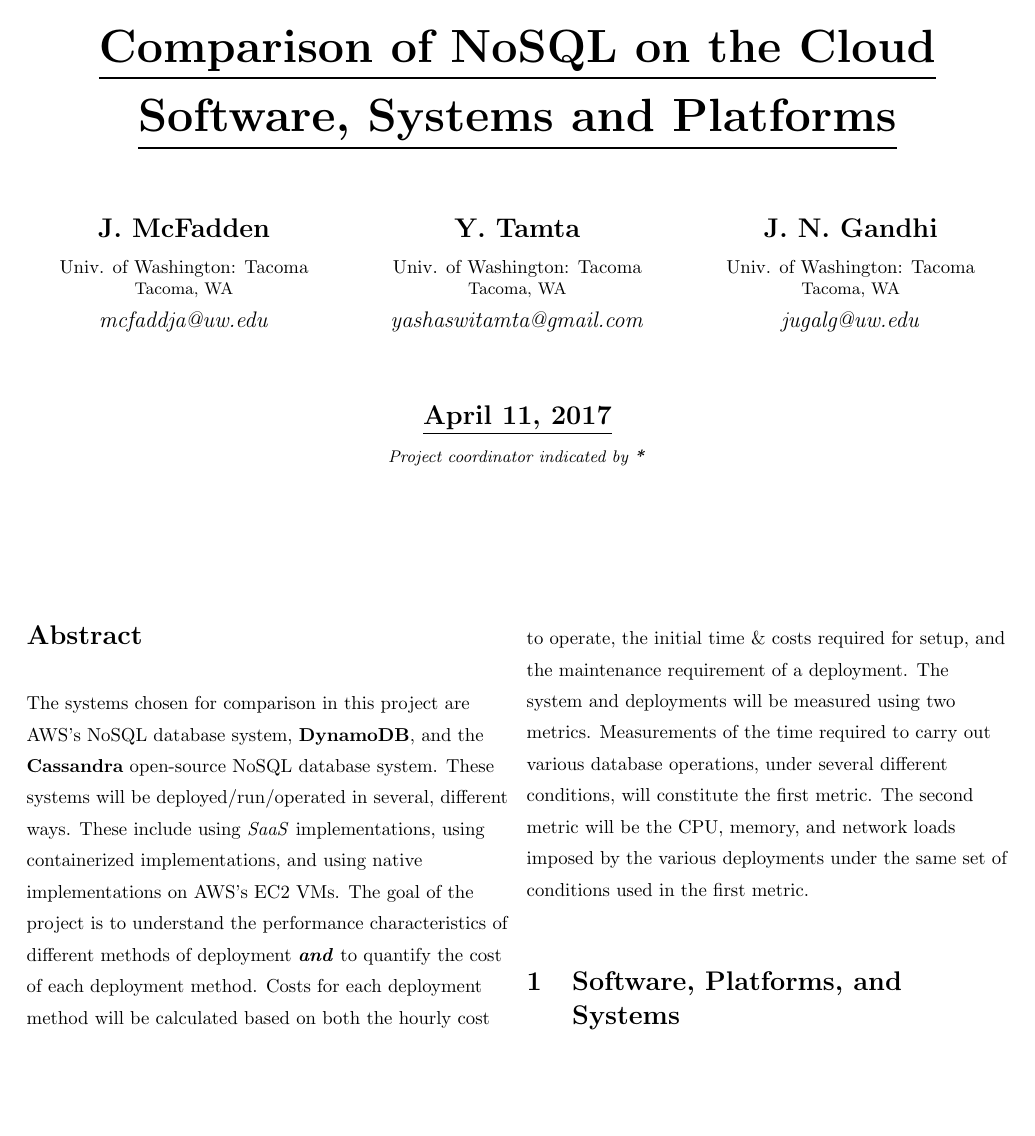
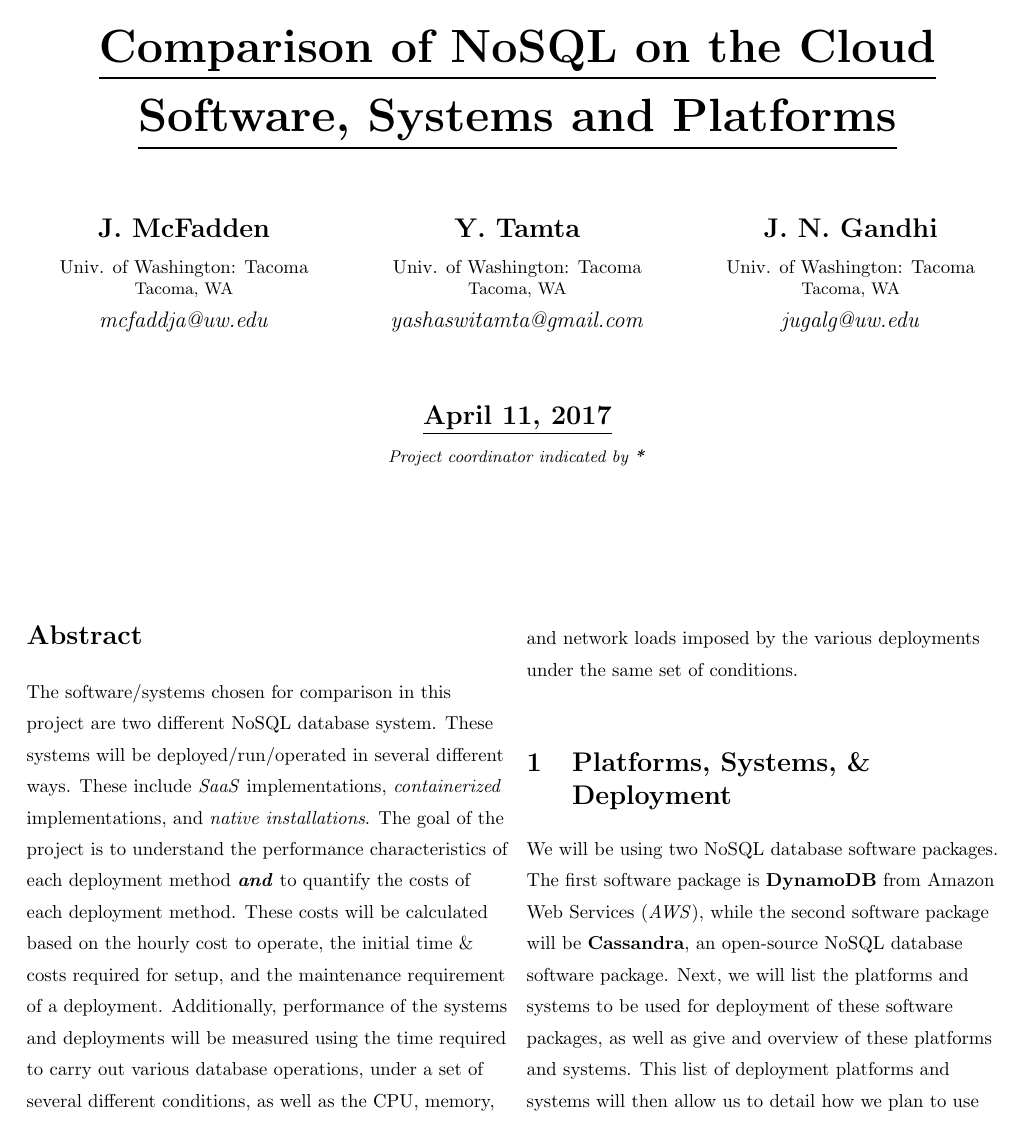
Before and after one commit to mcfaddja/CloudComputingProject, a LaTeX document (Requirements (LaTeX Files)/Requirements (LaTeX).tex): the whole page before the commit and page 1 of 2 after it. Compiled offline with pdfLaTeX.

Commit message:
finished intro to section 1
Finished the introduction to the first section (section 1).  However, I
feel that rearranging the sections might be more efficient.
Specifically, instead of two subsections for section 1, I will split
section 1 into two sections (section 1 & section 2).

```diff
--- a/Requirements (LaTeX Files)/Requirements (LaTeX).tex
+++ b/Requirements (LaTeX Files)/Requirements (LaTeX).tex
@@ -148,7 +148,14 @@
 
 \section*{Abstract}
 \begin{spacing}{1.4}
-The systems chosen for comparison in this project are AWS's NoSQL database system, \textbf{DynamoDB}, and the \textbf{Cassandra} open-source NoSQL database system.  These systems will be deployed/run/operated in several, different ways.  These include using \emph{SaaS} implementations, using containerized implementations, and using native implementations on AWS's EC2 VMs.  The goal of the project is to understand the performance characteristics of different methods of deployment \textbf{\emph{and}} to quantify the cost of each deployment method.  Costs for each deployment method will be calculated based on both the hourly cost to operate, the initial time \& costs required for setup, and the maintenance requirement of a deployment.  The system and deployments will be measured using two metrics.  Measurements of the time required to carry out various database operations, under several different conditions, will constitute the first metric.  The second metric will be the CPU, memory, and network loads imposed by the various deployments under the same set of conditions used in the first metric.
+The software/systems chosen for comparison in this project are two different NoSQL database system.  These systems will be deployed/run/operated in several different ways.  These include \emph{SaaS} implementations, \emph{containerized} implementations, and \emph{native installations}.  The goal of the project is to understand the performance characteristics of each deployment method \emph{\textbf{and}} to quantify the costs of each deployment method.  These costs will be calculated based on the hourly cost to operate, the initial time \& costs required for setup, and the maintenance requirement of a deployment.  Additionally, performance of the systems and deployments will be measured using the time required to carry out various database operations, under a set of several different conditions, as well as the CPU, memory, and network loads imposed by the various deployments under the same set of conditions.
 \end{spacing}
 
-\section{Software, Platforms, and Systems}
+
+
+
+%\section{Software, Platforms, \& Systems}
+\section{Platforms, Systems, \& Deployment}
+\begin{spacing}{1.4}
+We will be using two NoSQL database software packages.  The first software package is \textbf{DynamoDB} from Amazon Web Services (\emph{AWS}), while the second software package will be \textbf{Cassandra}, an open-source NoSQL database software package.  Next, we will list the platforms and systems to be used for deployment of these software packages, as well as give and overview of these platforms and systems.  This list of deployment platforms and systems will then allow us to detail how we plan to use these platforms and systems to deploy each software package.
+\end{spacing}
```
Also changed, not shown: Requirements (LaTeX Files)/Requirements (LaTeX).pdf, Requirements (LaTeX Files)/Requirements (LaTeX).tex (7 more changed lines), 3 other files.
